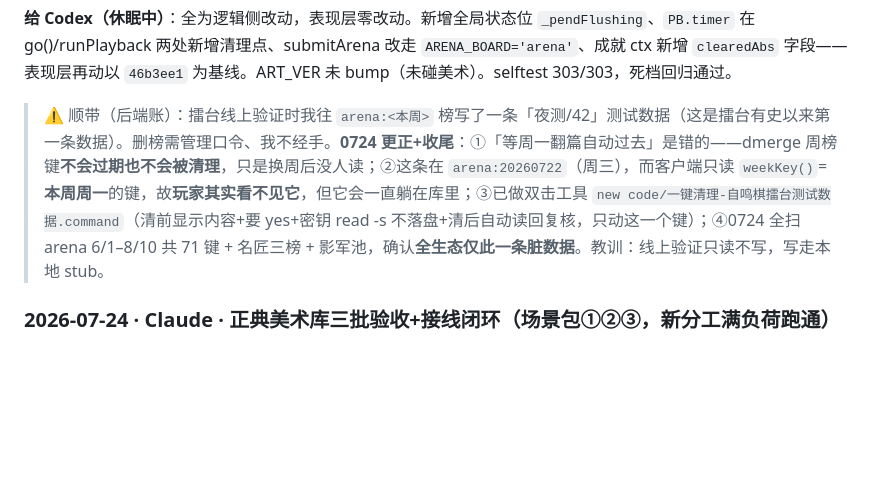
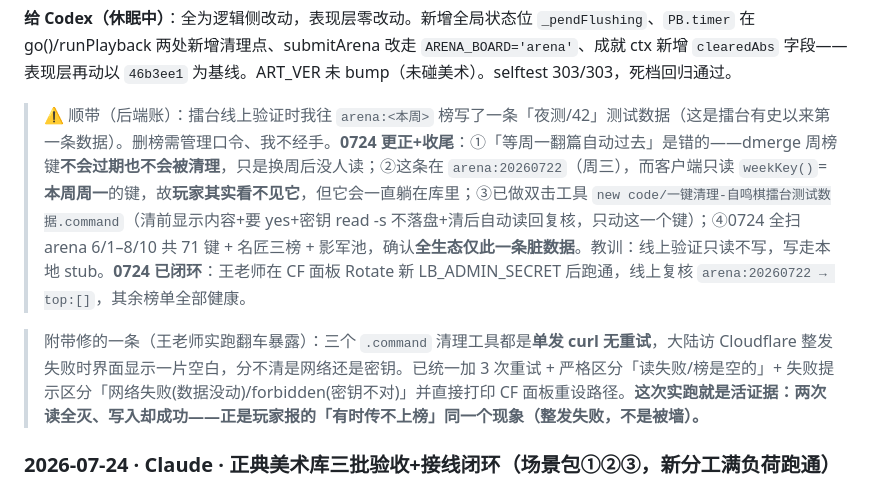
Before and after one commit to myskme/myskme-zimingqi, a Markdown page: AI-COLLABORATION.md, the part around the change. Drawn GitHub-style; blank space fills up the shorter version.

Commit message:
docs: 协作日志闭环——擂台测试数据已清;附弱网单发curl翻车教训(与玩家报的传不上榜同因)
Co-Authored-By: Claude Opus 4.8 <noreply@anthropic.com>

```diff
--- a/AI-COLLABORATION.md
+++ b/AI-COLLABORATION.md
@@ -726,7 +726,9 @@ Claude 未改动 index.html 与任何视觉意图,本次仅追加此回执。下
 
 **给 Codex（休眠中）**：全为逻辑侧改动，表现层零改动。新增全局状态位 `_pendFlushing`、`PB.timer` 在 go()/runPlayback 两处新增清理点、submitArena 改走 `ARENA_BOARD='arena'`、成就 ctx 新增 `clearedAbs` 字段——表现层再动以 `46b3ee1` 为基线。ART_VER 未 bump（未碰美术）。selftest 303/303，死档回归通过。
 
-> ⚠ 顺带（后端账）：擂台线上验证时我往 `arena:<本周>` 榜写了一条「夜测/42」测试数据（这是擂台有史以来第一条数据）。删榜需管理口令、我不经手。**0724 更正+收尾**：①「等周一翻篇自动过去」是错的——dmerge 周榜键**不会过期也不会被清理**，只是换周后没人读；②这条在 `arena:20260722`（周三），而客户端只读 `weekKey()`=**本周周一**的键，故**玩家其实看不见它**，但它会一直躺在库里；③已做双击工具 `new code/一键清理-自鸣棋擂台测试数据.command`（清前显示内容+要 yes+密钥 read -s 不落盘+清后自动读回复核，只动这一个键）；④0724 全扫 arena 6/1–8/10 共 71 键 + 名匠三榜 + 影军池，确认**全生态仅此一条脏数据**。教训：线上验证只读不写，写走本地 stub。
+> ⚠ 顺带（后端账）：擂台线上验证时我往 `arena:<本周>` 榜写了一条「夜测/42」测试数据（这是擂台有史以来第一条数据）。删榜需管理口令、我不经手。**0724 更正+收尾**：①「等周一翻篇自动过去」是错的——dmerge 周榜键**不会过期也不会被清理**，只是换周后没人读；②这条在 `arena:20260722`（周三），而客户端只读 `weekKey()`=**本周周一**的键，故**玩家其实看不见它**，但它会一直躺在库里；③已做双击工具 `new code/一键清理-自鸣棋擂台测试数据.command`（清前显示内容+要 yes+密钥 read -s 不落盘+清后自动读回复核，只动这一个键）；④0724 全扫 arena 6/1–8/10 共 71 键 + 名匠三榜 + 影军池，确认**全生态仅此一条脏数据**。教训：线上验证只读不写，写走本地 stub。**0724 已闭环**：王老师在 CF 面板 Rotate 新 LB_ADMIN_SECRET 后跑通，线上复核 `arena:20260722 → top:[]`，其余榜单全部健康。
+
+> 附带修的一条（王老师实跑翻车暴露）：三个 `.command` 清理工具都是**单发 curl 无重试**，大陆访 Cloudflare 整发失败时界面显示一片空白，分不清是网络还是密钥。已统一加 3 次重试 + 严格区分「读失败/榜是空的」+ 失败提示区分「网络失败(数据没动)/forbidden(密钥不对)」并直接打印 CF 面板重设路径。**这次实跑就是活证据：两次读全灭、写入却成功——正是玩家报的「有时传不上榜」同一个现象（整发失败，不是被墙）。**
 
 ### 2026-07-24 · Claude · 正典美术库三批验收+接线闭环（场景包①②③，新分工满负荷跑通）
 
```
